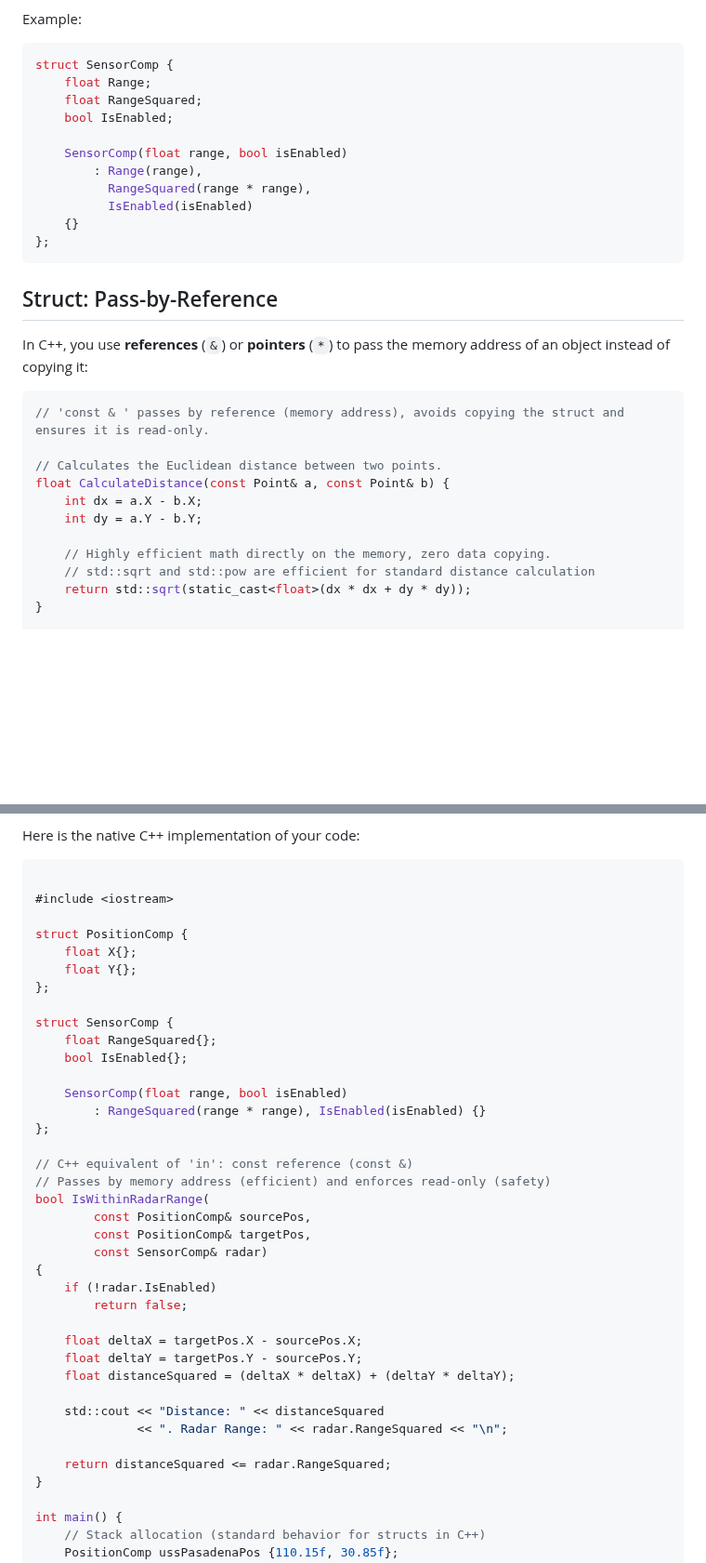
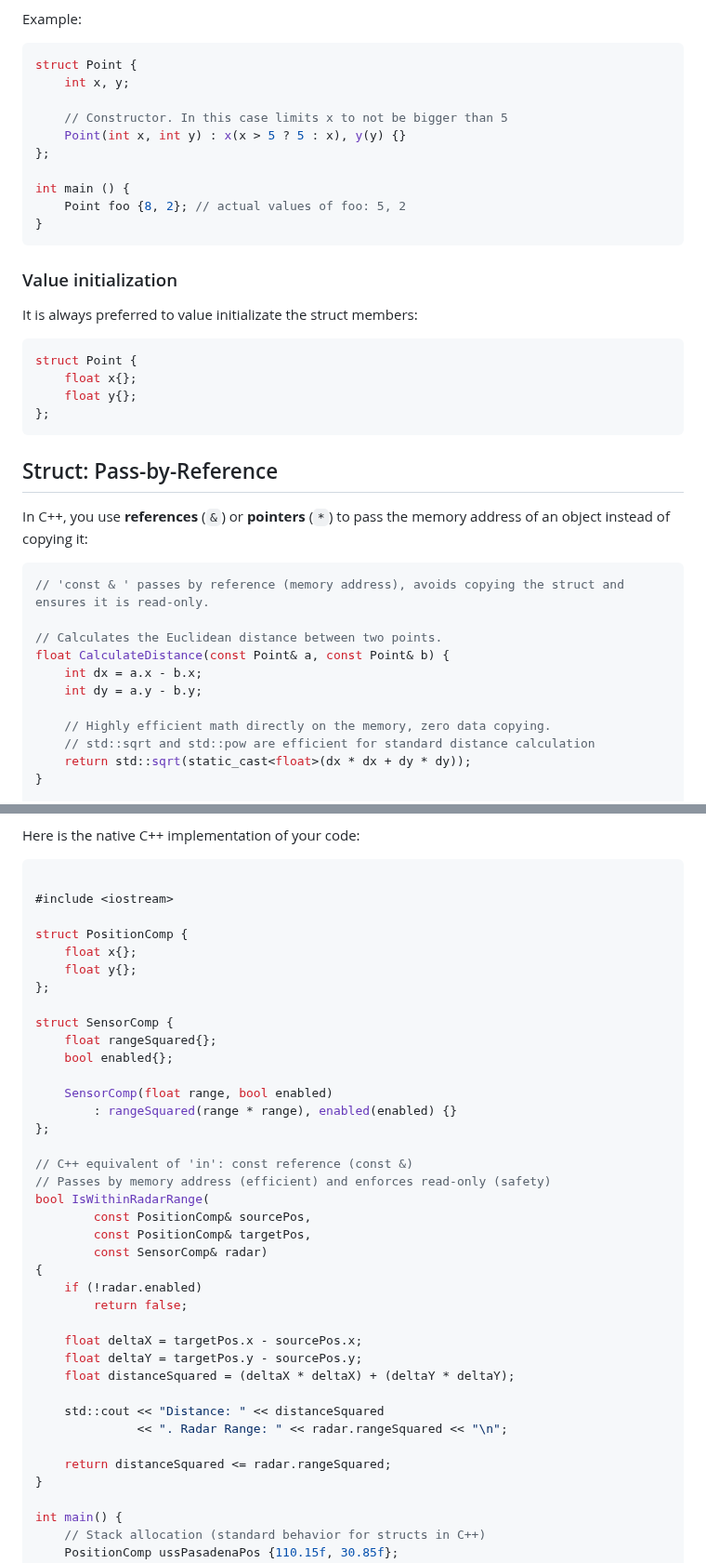
Before and after one commit to cheomanigua/cplus-docs, a Markdown page: docs/structs.md, 2 parts joined by grey strips. Shown at 93% size. Drawn GitHub-style; blank space fills up the shorter version.

Commit message:
refac: structs

````diff
--- a/docs/structs.md
+++ b/docs/structs.md
@@ -35,16 +37,26 @@ Constructors become useful when you need to:
 Example:
 
 ```cpp
-struct SensorComp {
-    float Range;
-    float RangeSquared;
-    bool IsEnabled;
+struct Point {
+    int x, y;
 
-    SensorComp(float range, bool isEnabled)
-        : Range(range),
-          RangeSquared(range * range),
-          IsEnabled(isEnabled)
-    {}
+	// Constructor. In this case limits x to not be bigger than 5
+    Point(int x, int y) : x(x > 5 ? 5 : x), y(y) {}
+};
+
+int main () {
+	Point foo {8, 2}; // actual values of foo: 5, 2
+}
+```
+
+### Value initialization
+
+It is always preferred to value initializate the struct members:
+
+```cpp
+struct Point {
+    float x{};
+    float y{};
 };
 ```
 
@@ -57,8 +69,8 @@ In C++, you use **references** (`&`) or **pointers** (`*`) to pass the memory ad
 
 // Calculates the Euclidean distance between two points.
 float CalculateDistance(const Point& a, const Point& b) {
-    int dx = a.X - b.X;
-    int dy = a.Y - b.Y;
+    int dx = a.x - b.x;
+    int dy = a.y - b.y;
 
     // Highly efficient math directly on the memory, zero data copying.
     // std::sqrt and std::pow are efficient for standard distance calculation
@@ -95,16 +107,16 @@ Here is the native C++ implementation of your code:
 #include <iostream>
 
 struct PositionComp {
-    float X{};
-    float Y{};
+    float x{};
+    float y{};
 };
 
 struct SensorComp {
-    float RangeSquared{};
-    bool IsEnabled{};
+    float rangeSquared{};
+    bool enabled{};
 
-    SensorComp(float range, bool isEnabled)
-        : RangeSquared(range * range), IsEnabled(isEnabled) {}
+    SensorComp(float range, bool enabled)
+        : rangeSquared(range * range), enabled(enabled) {}
 };
 
 // C++ equivalent of 'in': const reference (const &)
@@ -114,17 +126,17 @@ bool IsWithinRadarRange(
         const PositionComp& targetPos,
         const SensorComp& radar)
 {
-    if (!radar.IsEnabled)
+    if (!radar.enabled)
         return false;
 
-    float deltaX = targetPos.X - sourcePos.X;
-    float deltaY = targetPos.Y - sourcePos.Y;
+    float deltaX = targetPos.x - sourcePos.x;
+    float deltaY = targetPos.y - sourcePos.y;
     float distanceSquared = (deltaX * deltaX) + (deltaY * deltaY);
 
     std::cout << "Distance: " << distanceSquared
-              << ". Radar Range: " << radar.RangeSquared << "\n";
+              << ". Radar Range: " << radar.rangeSquared << "\n";
 
-    return distanceSquared <= radar.RangeSquared;
+    return distanceSquared <= radar.rangeSquared;
 }
 
 int main() {
````
Also changed, not shown: other parts of docs/structs.md (+11 -9 lines).
